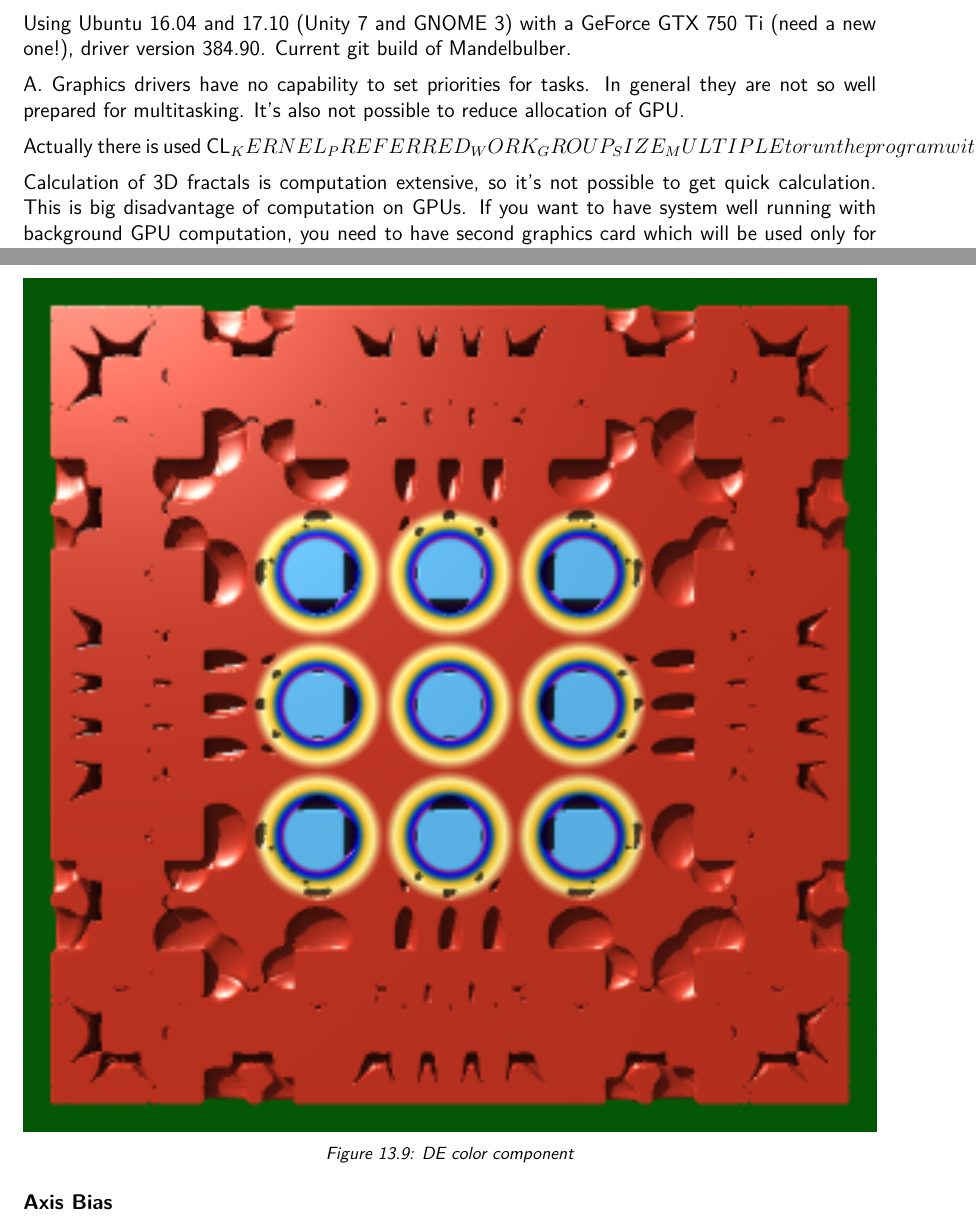
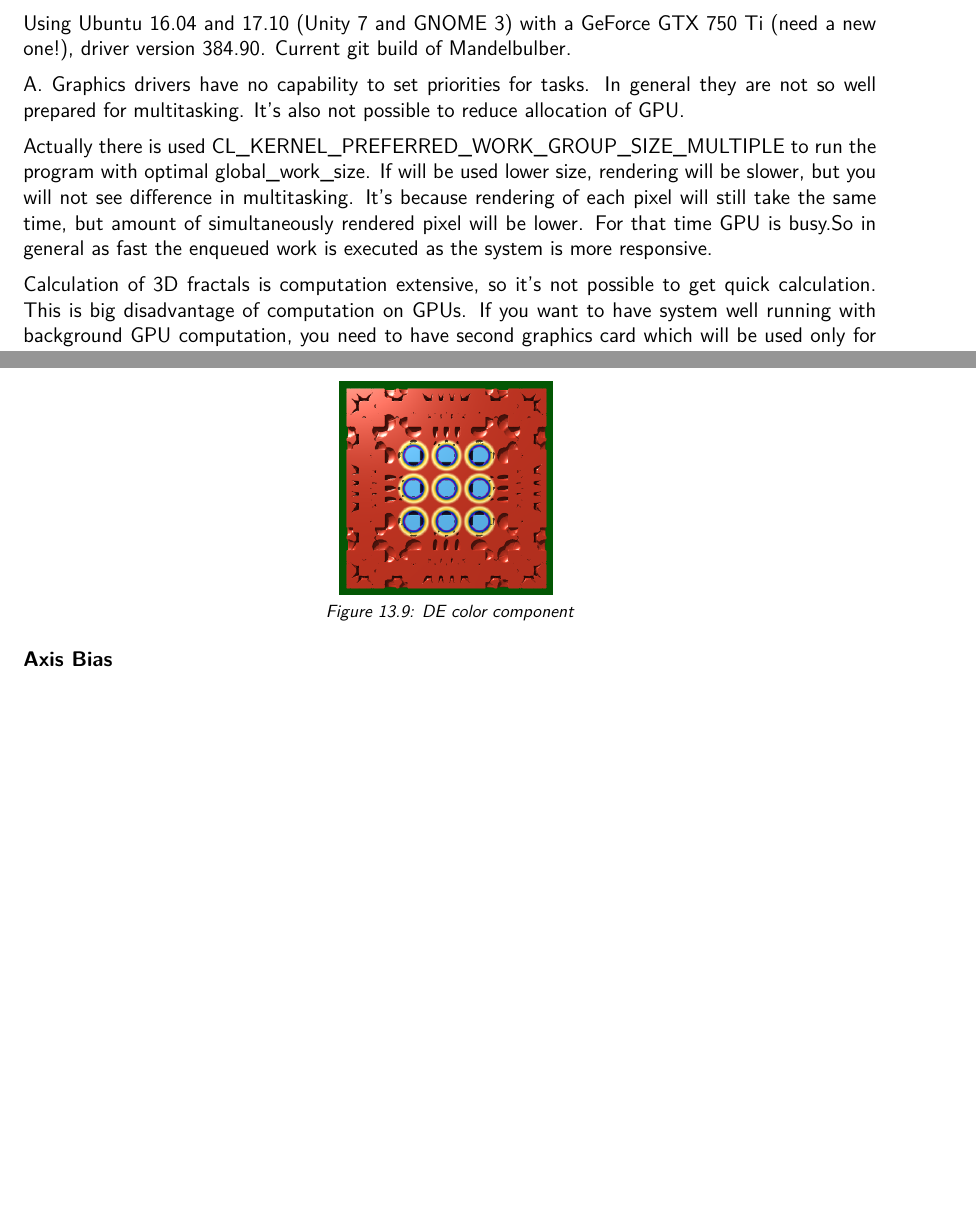
Before and after one commit to buddhi1980/mandelbulber_doc, a LaTeX document (handbook.tex, which reads mandelbulber2/manual/chapters/miscellaneous.tex): two parts of pages 58 and 62 of 77, joined at a grey line, cut so that both start at the same text, the shorter picture padded with empty space. Compiled offline with pdfLaTeX.

Commit message:
fix broken text of new Q/A "gpu busy" - block

```diff
--- a/mandelbulber2/manual/chapters/miscellaneous.tex
+++ b/mandelbulber2/manual/chapters/miscellaneous.tex
@@ -86,7 +86,7 @@ Using Ubuntu 16.04 and 17.10 (Unity 7 and GNOME 3) with a GeForce GTX 750 Ti (ne
 
 A. Graphics drivers have no capability to set priorities for tasks. In general they are not so well prepared for multitasking. It's also not possible to reduce allocation of GPU.
 
-Actually there is used CL_KERNEL_PREFERRED_WORK_GROUP_SIZE_MULTIPLE to run the program with optimal global_work_size. If will be used lower size, rendering will be slower, but you will not see difference in multitasking. It's because rendering of each pixel will still take the same time, but amount of simultaneously rendered pixel will be lower. For that time GPU is busy.So in general as fast the enqueued work is executed as the system is more responsive.
+Actually there is used CL\_KERNEL\_PREFERRED\_WORK\_GROUP\_SIZE\_MULTIPLE to run the program with optimal global\_work\_size. If will be used lower size, rendering will be slower, but you will not see difference in multitasking. It's because rendering of each pixel will still take the same time, but amount of simultaneously rendered pixel will be lower. For that time GPU is busy.So in general as fast the enqueued work is executed as the system is more responsive.
 
 Calculation of 3D fractals is computation extensive, so it's not possible to get quick calculation.
 This is big disadvantage of computation on GPUs.
@@ -227,7 +227,7 @@ A  component value is added based on the distance of the point from the origin a
 
 A  component value is added based on the DE value of the point at termination.
 
-\simpleImageWithCaptionFullWidth{img/manual/media/DE_color.png}
+\simpleImageWithCaptionSmallWidth{img/manual/media/DE_color.png}
 {DE color component}
 {DE_color}
 
```
